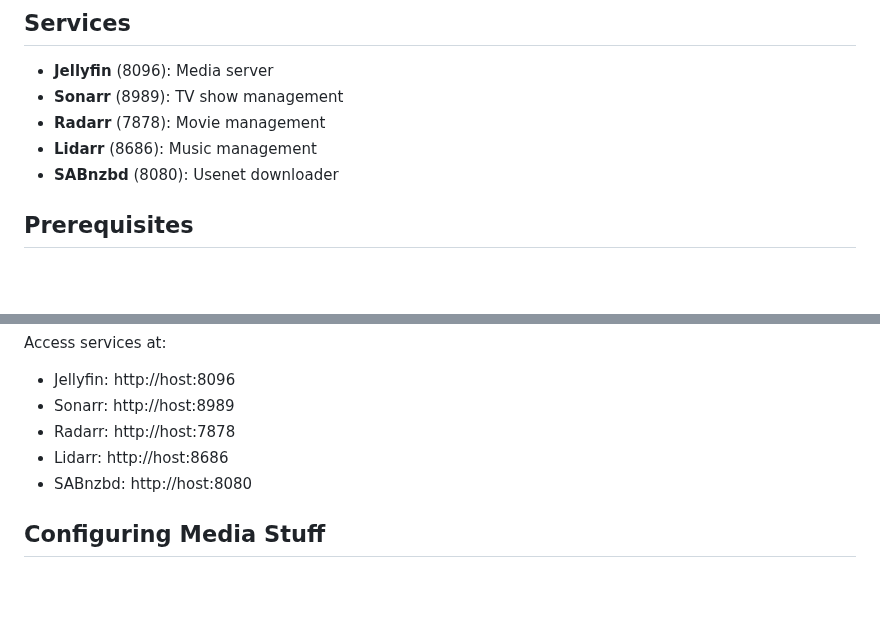
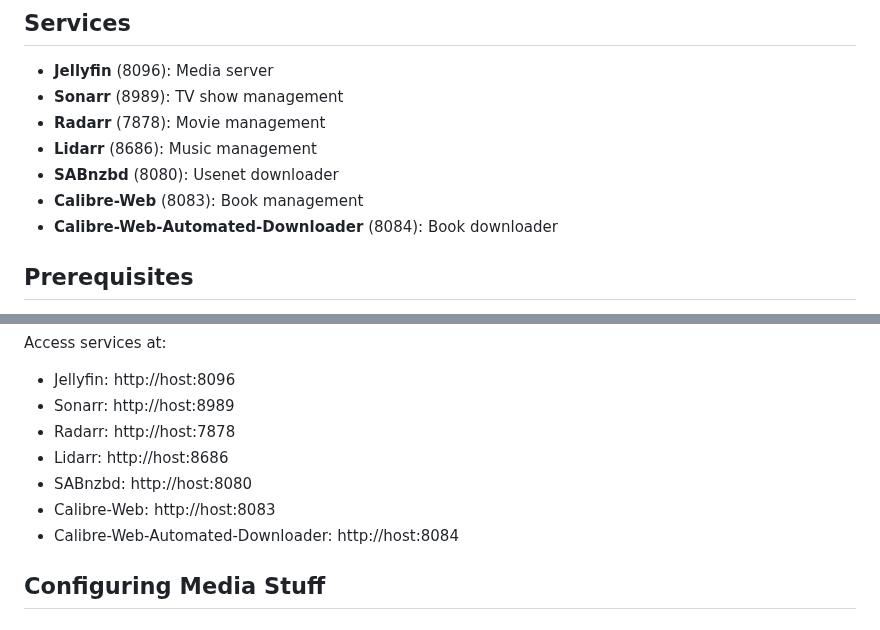
Before and after one commit to epiccoleman/tharmas, a Markdown page: schooner/README.md, 2 parts joined by grey strips. Rendered like a GitHub page; blank space fills up the shorter version.

```diff
--- a/schooner/README.md
+++ b/schooner/README.md
@@ -13,6 +13,8 @@ This is a README, not a _GUIDE_, and is not written to be totally noob-proof. It
 - **Radarr** (7878): Movie management
 - **Lidarr** (8686): Music management
 - **SABnzbd** (8080): Usenet downloader
+- **Calibre-Web** (8083): Book management
+- **Calibre-Web-Automated-Downloader** (8084): Book downloader
 
 ## Prerequisites
 
@@ -96,6 +99,8 @@ Access services at:
 - Radarr: http://host:7878
 - Lidarr: http://host:8686
 - SABnzbd: http://host:8080
+- Calibre-Web: http://host:8083
+- Calibre-Web-Automated-Downloader: http://host:8084
 
 ## Configuring Media Stuff
 
```
Also changed, not shown: other parts of schooner/README.md (+11 -10 lines).
